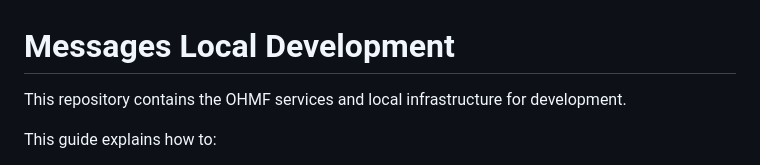
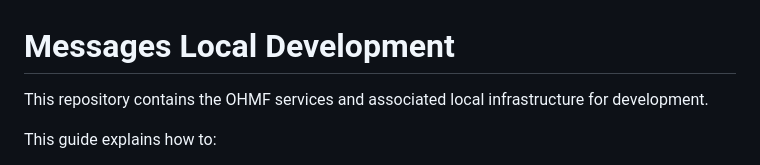
Before and after one commit to f8573/Messages, a Markdown page: README.md, the part around the change. Drawn GitHub-style.

Commit message:
docs: Expand README description with minor wording enhancement

```diff
--- a/README.md
+++ b/README.md
@@ -1,6 +1,6 @@
 # Messages Local Development
 
-This repository contains the OHMF services and local infrastructure for development.
+This repository contains the OHMF services and associated local infrastructure for development.
 
 This guide explains how to:
 - Set up your local environment
```
